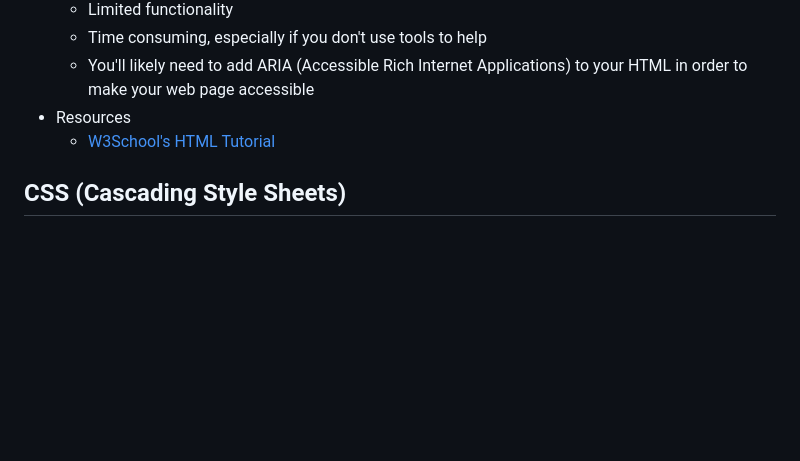
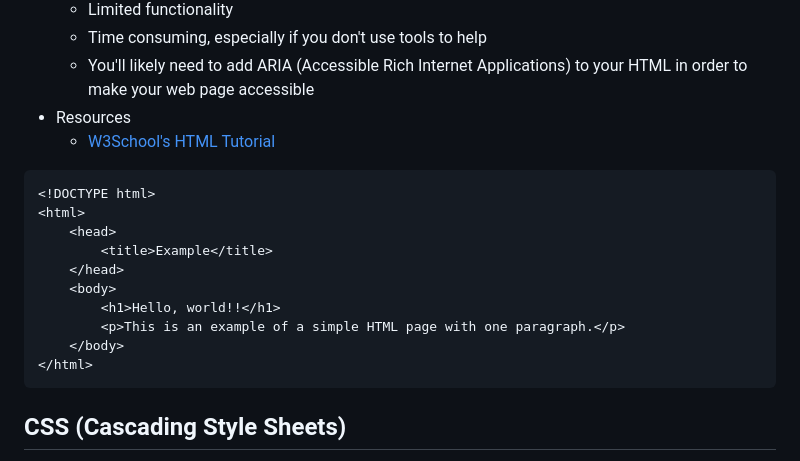
Before and after one commit to naomi789/learn-to-code, a Markdown page: full-notes.md, the part around the change. GitHub-like rendering; blank space fills up the shorter version.

Commit message:
html hello world

````diff
--- a/full-notes.md
+++ b/full-notes.md
@@ -162,6 +162,19 @@ SELECT * FROM helloworld WHERE phrase = "Hello, World!";
  - Resources
    - [W3School's HTML Tutorial](https://www.w3schools.com/html/)
 
+```
+<!DOCTYPE html>
+<html>
+    <head>
+        <title>Example</title>
+    </head>
+    <body>
+        <h1>Hello, world!!</h1>
+        <p>This is an example of a simple HTML page with one paragraph.</p>
+    </body>
+</html>
+```
+
 ## CSS (Cascading Style Sheets)
  - CSS is used to style and format web pages (fonts, colors, layouts, etc)
  - Pros
````
